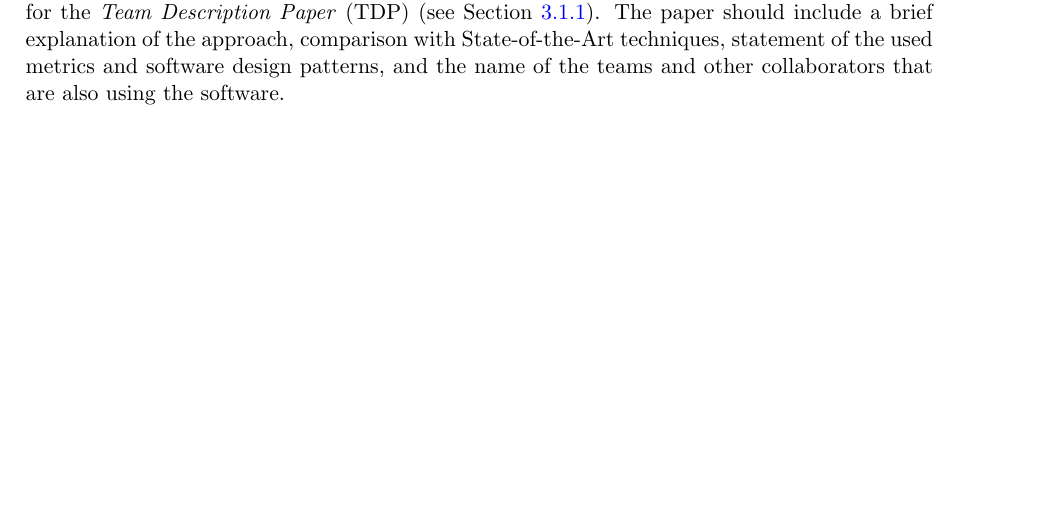
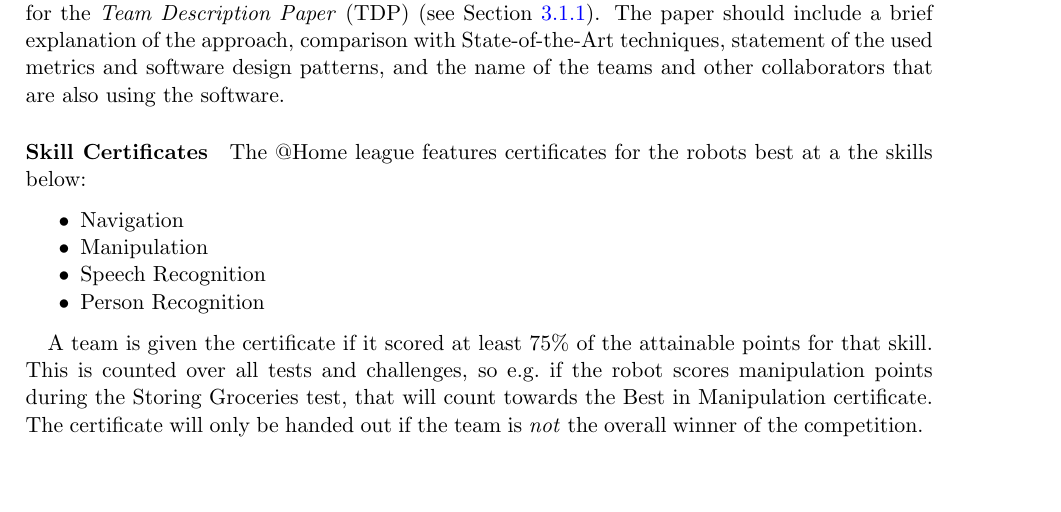
Before and after one commit to RoboCupAtHome/RuleBook, a LaTeX book (Rulebook.tex, which reads introduction/Awards.tex): part of page 8 of 54, cut so that both start at the same text. Compiled offline with pdfLaTeX.

Commit message:
Added back skill certificates

```diff
--- a/introduction/Awards.tex
+++ b/introduction/Awards.tex
@@ -33,3 +33,17 @@ Posters are graded on presenting innovative and state-of-the-art research within
 For promoting software exchange and collaboration, \RoboCup\AtHome{} awards the best open source software contributions to the community. The software must be easy to read, properly documented, follow standard design patterns, be actively maintained, and meet IEEE software engineering metrics of scalability, portability, maintainability, fault tolerance, and robustness. In addition, the open sourced software must be made available as a framework-independent standalone library so it can be reused with any software architecture.
 
 Candidates must send their application to the \TC{} at least one month before the competition in form of a short paper (max 4 pages) following the same format used for the \TDP{} (see~\refsec{sec:rules:application:tdp}). The paper should include a brief explanation of the approach, comparison with State-of-the-Art techniques, statement of the used metrics and software design patterns, and the name of the teams and other collaborators that are also using the software.
+
+\paragraph{Skill Certificates}
+\label{award:skill}
+The @Home league features certificates for the robots best at a the skills below:
+\begin{itemize}
+	\item Navigation
+	\item Manipulation
+	\item Speech Recognition
+	\item Person Recognition
+\end{itemize}
+
+A team is given the certificate if it scored at least 75\% of the attainable points for that skill.
+This is counted over all tests and challenges, so e.g.~if the robot scores manipulation points during the Storing Groceries test, that will count towards the Best in Manipulation certificate.
+The certificate will only be handed out if the team is \emph{not} the overall winner of the competition.
```
